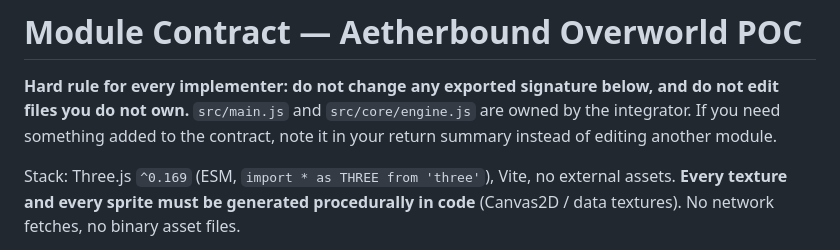
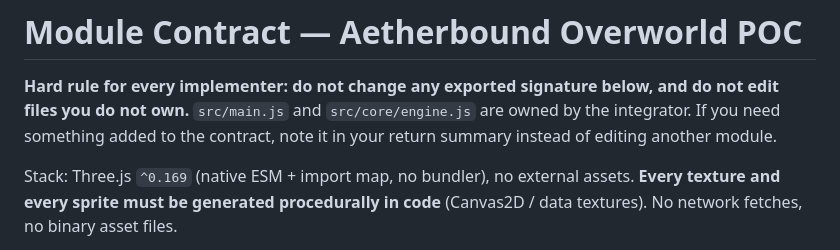
Before and after one commit to colin87-sys/2d-rpg, a Markdown page: docs/CONTRACT.md, the part around the change. Drawn GitHub-style.

Commit message:
Correct stack line in contract: native ESM + import map, not Vite
Co-Authored-By: Claude Opus 5 <noreply@anthropic.com>
Claude-Session: https://claude.ai/code/session_01V8YCFDbt5GphU5GgQcmfAf

```diff
--- a/docs/CONTRACT.md
+++ b/docs/CONTRACT.md
@@ -5,7 +5,7 @@ edit files you do not own.** `src/main.js` and `src/core/engine.js` are owned by
 integrator. If you need something added to the contract, note it in your return summary
 instead of editing another module.
 
-Stack: Three.js `^0.169` (ESM, `import * as THREE from 'three'`), Vite, no external assets.
+Stack: Three.js `^0.169` (native ESM + import map, no bundler), no external assets.
 **Every texture and every sprite must be generated procedurally in code** (Canvas2D / data
 textures). No network fetches, no binary asset files.
 
```
